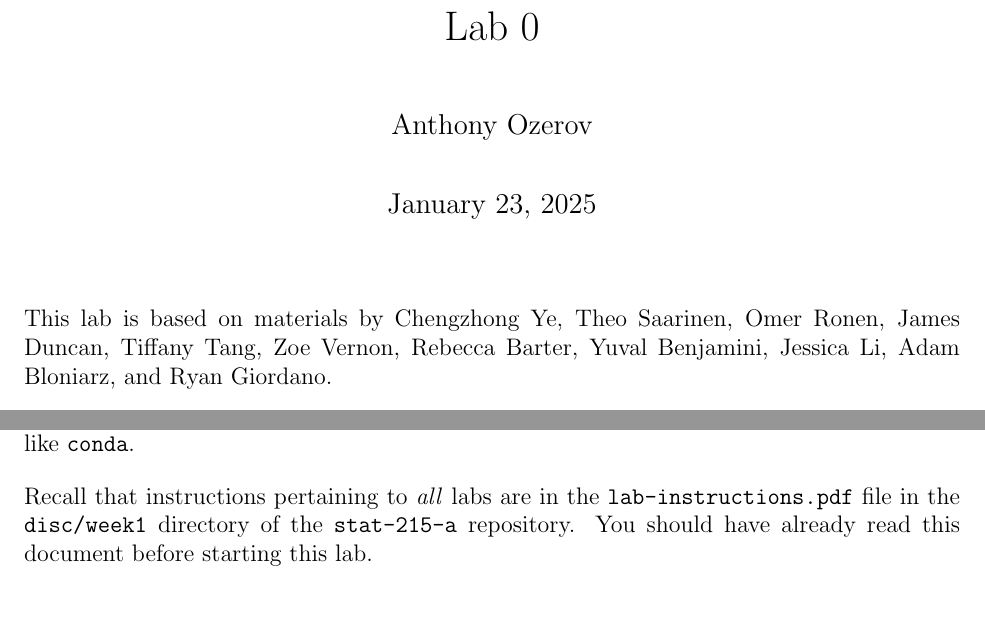
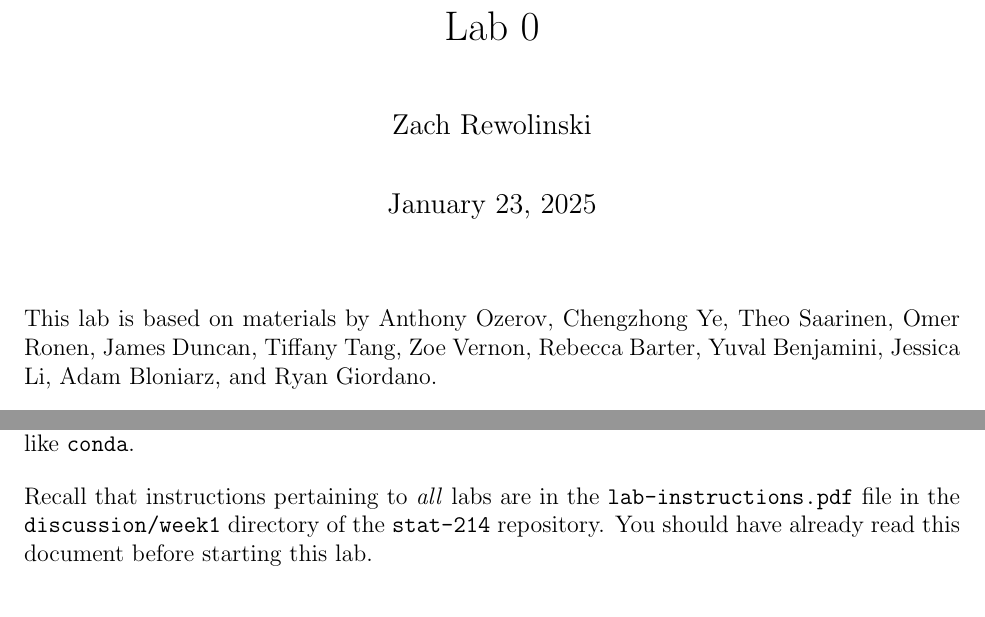
Before and after one commit to zachrewolinski/stat-214-gsi, a LaTeX document (lab0/instructions/lab0-instructions.tex): two parts of page 1 of 3, joined at a grey line, cut so that both start at the same text. Compiled offline with pdfLaTeX.

Commit message:
updated lab0 tex instructions

```diff
--- a/lab0/instructions/lab0-instructions.tex
+++ b/lab0/instructions/lab0-instructions.tex
@@ -8,19 +8,19 @@
 \usepackage{verbatim}
 
 \title{Lab 0}
-\author{Anthony Ozerov}
+\author{Zach Rewolinski}
 
 \begin{document}
 
 \maketitle
 
-This lab is based on materials by Chengzhong Ye, Theo Saarinen, Omer Ronen, James Duncan, Tiffany Tang, Zoe Vernon, Rebecca Barter, Yuval Benjamini, Jessica Li, Adam Bloniarz, and Ryan Giordano.
+This lab is based on materials by Anthony Ozerov, Chengzhong Ye, Theo Saarinen, Omer Ronen, James Duncan, Tiffany Tang, Zoe Vernon, Rebecca Barter, Yuval Benjamini, Jessica Li, Adam Bloniarz, and Ryan Giordano.
 
 Note: This lab is not representative of the labs that you will receive in this class. Future labs will be significantly more open-ended and difficult.
 
 \textbf{This lab will not be for a grade}; you do not have to complete the lab if you don't want to, \textbf{but you do need to submit *something* on GitHub} (even if it is a blank \texttt{lab0.tex} and \texttt{lab0.pdf} file). This lab is an opportunity to make sure that you know how to submit your assignments, and for you to learn a little bit of Git/GitHub, Python, and various tools like \texttt{conda}.
 
-Recall that instructions pertaining to \textit{all} labs are in the \texttt{lab-instructions.pdf} file in the \texttt{disc/week1} directory of the \texttt{stat-215-a} repository. You should have already read this document before starting this lab.
+Recall that instructions pertaining to \textit{all} labs are in the \texttt{lab-instructions.pdf} file in the \texttt{discussion/week1} directory of the \texttt{stat-214} repository. You should have already read this document before starting this lab.
 
 \section{Analysis Instructions}
 
```
Also changed, not shown: lab0/instructions/lab0-instructions.tex (2 more changed lines).
